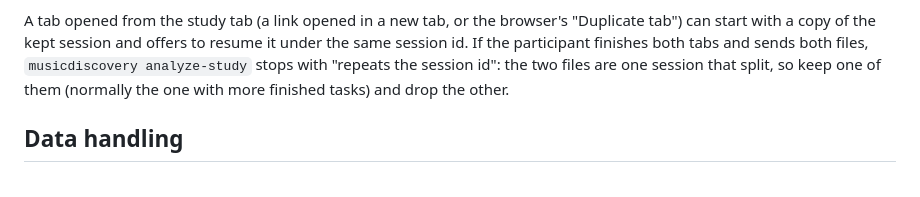
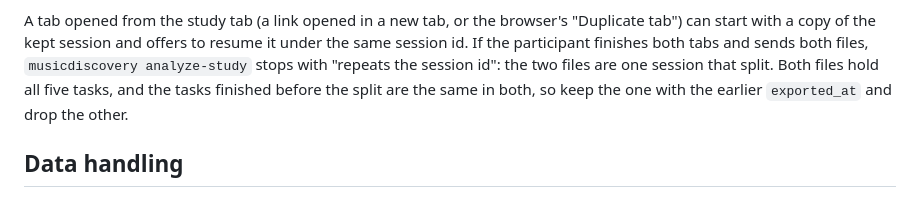
Before and after one commit to dflippojr/music-discovery, a Markdown page: docs/listener-study.md, the part around the change. Rendered like a GitHub page.

Commit message:
Tell the owner which of two split session files to keep by the earlier exported_at (#136)
Co-Authored-By: Claude Opus 5.5 <noreply@anthropic.com>

```diff
--- a/docs/listener-study.md
+++ b/docs/listener-study.md
@@ -87,8 +87,9 @@ A tab opened from the study tab (a link opened in a new tab, or the browser's
 "Duplicate tab") can start with a copy of the kept session and offers to resume it
 under the same session id. If the participant finishes both tabs and sends both
 files, `musicdiscovery analyze-study` stops with "repeats the session id": the
-two files are one session that split, so keep one of them (normally the one
-with more finished tasks) and drop the other.
+two files are one session that split. Both files hold all five tasks, and the
+tasks finished before the split are the same in both, so keep the one with the
+earlier `exported_at` and drop the other.
 
 ## Data handling
 
```
